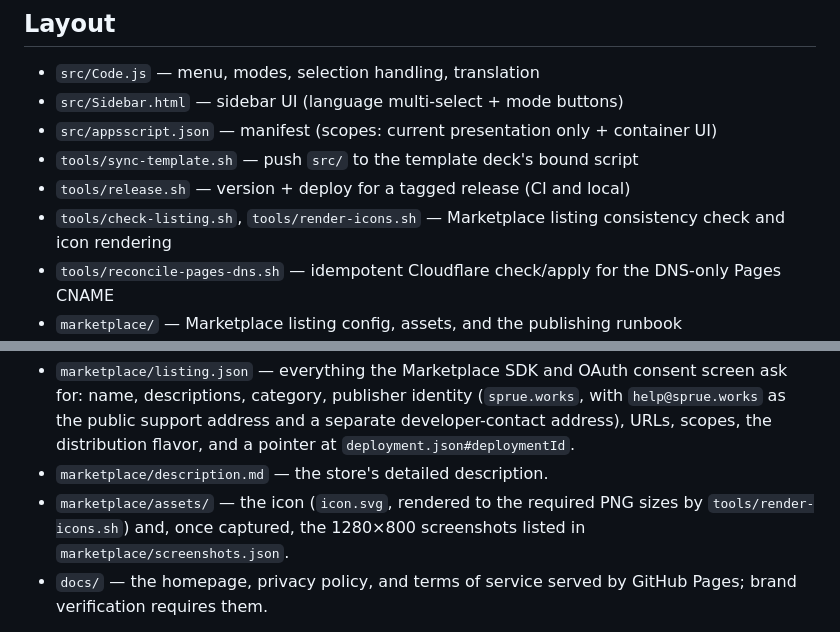
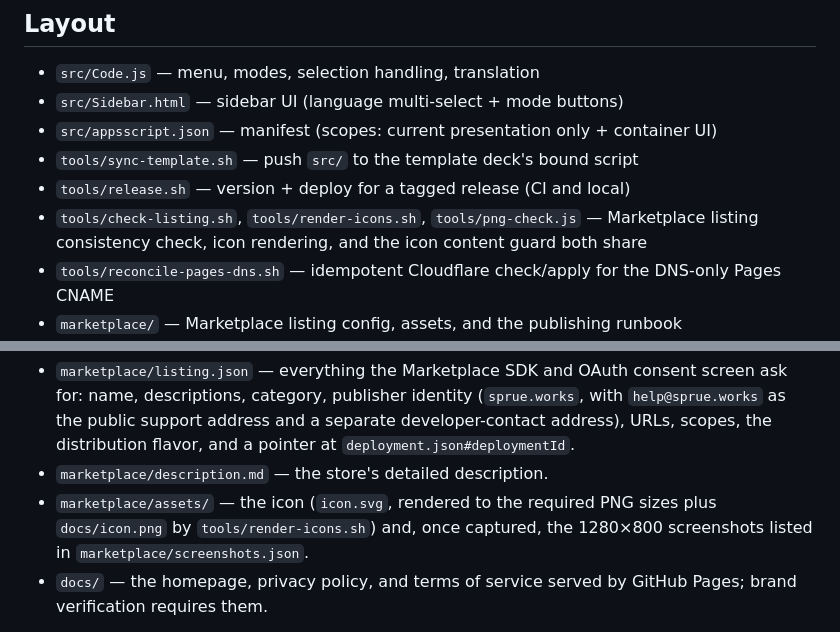
Before and after one commit to sprue-works/polyglot-slides, a Markdown page: README.md, 2 parts joined by grey strips. Drawn GitHub-style.

```diff
--- a/README.md
+++ b/README.md
@@ -56,7 +56,7 @@ the sidebar, persisted via `UserProperties`; the offered list is
 - `src/appsscript.json` — manifest (scopes: current presentation only + container UI)
 - `tools/sync-template.sh` — push `src/` to the template deck's bound script
 - `tools/release.sh` — version + deploy for a tagged release (CI and local)
-- `tools/check-listing.sh`, `tools/render-icons.sh` — Marketplace listing consistency check and icon rendering
+- `tools/check-listing.sh`, `tools/render-icons.sh`, `tools/png-check.js` — Marketplace listing consistency check, icon rendering, and the icon content guard both share
 - `tools/reconcile-pages-dns.sh` — idempotent Cloudflare check/apply for the DNS-only Pages CNAME
 - `marketplace/` — Marketplace listing config, assets, and the publishing runbook
 - `docs/` — GitHub Pages site: homepage, privacy policy, terms (brand verification)
@@ -113,7 +113,7 @@ pastes it:
   and a pointer at `deployment.json#deploymentId`.
 - `marketplace/description.md` — the store's detailed description.
 - `marketplace/assets/` — the icon (`icon.svg`, rendered to the required PNG
-  sizes by `tools/render-icons.sh`) and, once captured, the 1280×800
+  sizes plus `docs/icon.png` by `tools/render-icons.sh`) and, once captured, the 1280×800
   screenshots listed in `marketplace/screenshots.json`.
 - `docs/` — the homepage, privacy policy, and terms of service served by
   GitHub Pages; brand verification requires them.
```
Also changed, not shown: CLAUDE.md (+13 -0 lines).
